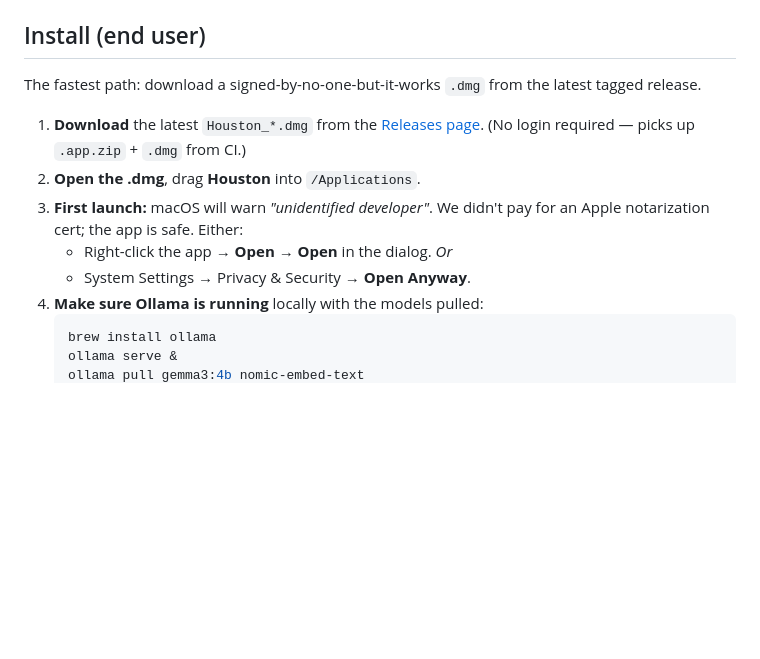
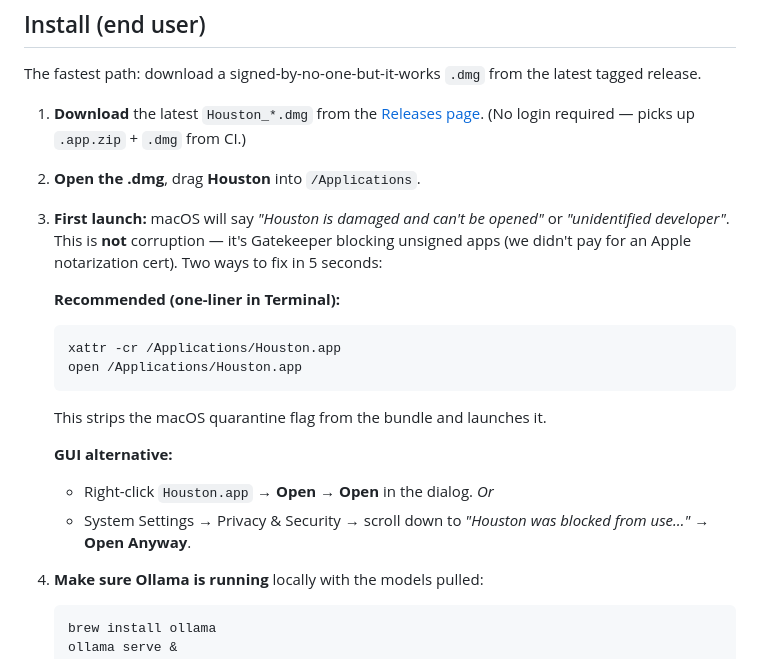
Before and after one commit to landigf/gdgaihack-2026, a Markdown page: README.md, the part around the change. Drawn GitHub-style; blank space fills up the shorter version.

Commit message:
docs(install): document the macOS Gatekeeper 'Houston is damaged' fix
Unsigned macOS apps trigger Gatekeeper with the misleading error
'Houston is damaged and can't be opened' on first launch. README
now documents the one-line fix:

  xattr -cr /Applications/Houston.app

Plus the GUI alternatives (right-click → Open, or Privacy &
Security → Open Anyway). Saves the jury 30 seconds of confusion
when they download from the Release page.

````diff
--- a/README.md
+++ b/README.md
@@ -89,10 +89,22 @@ the latest tagged release.
    [Releases page](https://github.com/landigf/gdgaihack-2026/releases).
    (No login required — picks up `.app.zip` + `.dmg` from CI.)
 2. **Open the .dmg**, drag **Houston** into `/Applications`.
-3. **First launch:** macOS will warn *"unidentified developer"*. We
-   didn't pay for an Apple notarization cert; the app is safe. Either:
-   - Right-click the app → **Open** → **Open** in the dialog. *Or*
-   - System Settings → Privacy & Security → **Open Anyway**.
+3. **First launch:** macOS will say *"Houston is damaged and can't be
+   opened"* or *"unidentified developer"*. This is **not** corruption —
+   it's Gatekeeper blocking unsigned apps (we didn't pay for an Apple
+   notarization cert). Two ways to fix in 5 seconds:
+
+   **Recommended (one-liner in Terminal):**
+   ```bash
+   xattr -cr /Applications/Houston.app
+   open /Applications/Houston.app
+   ```
+   This strips the macOS quarantine flag from the bundle and launches it.
+
+   **GUI alternative:**
+   - Right-click `Houston.app` → **Open** → **Open** in the dialog. *Or*
+   - System Settings → Privacy & Security → scroll down to *"Houston was
+     blocked from use…"* → **Open Anyway**.
 4. **Make sure Ollama is running** locally with the models pulled:
    ```bash
    brew install ollama
````
